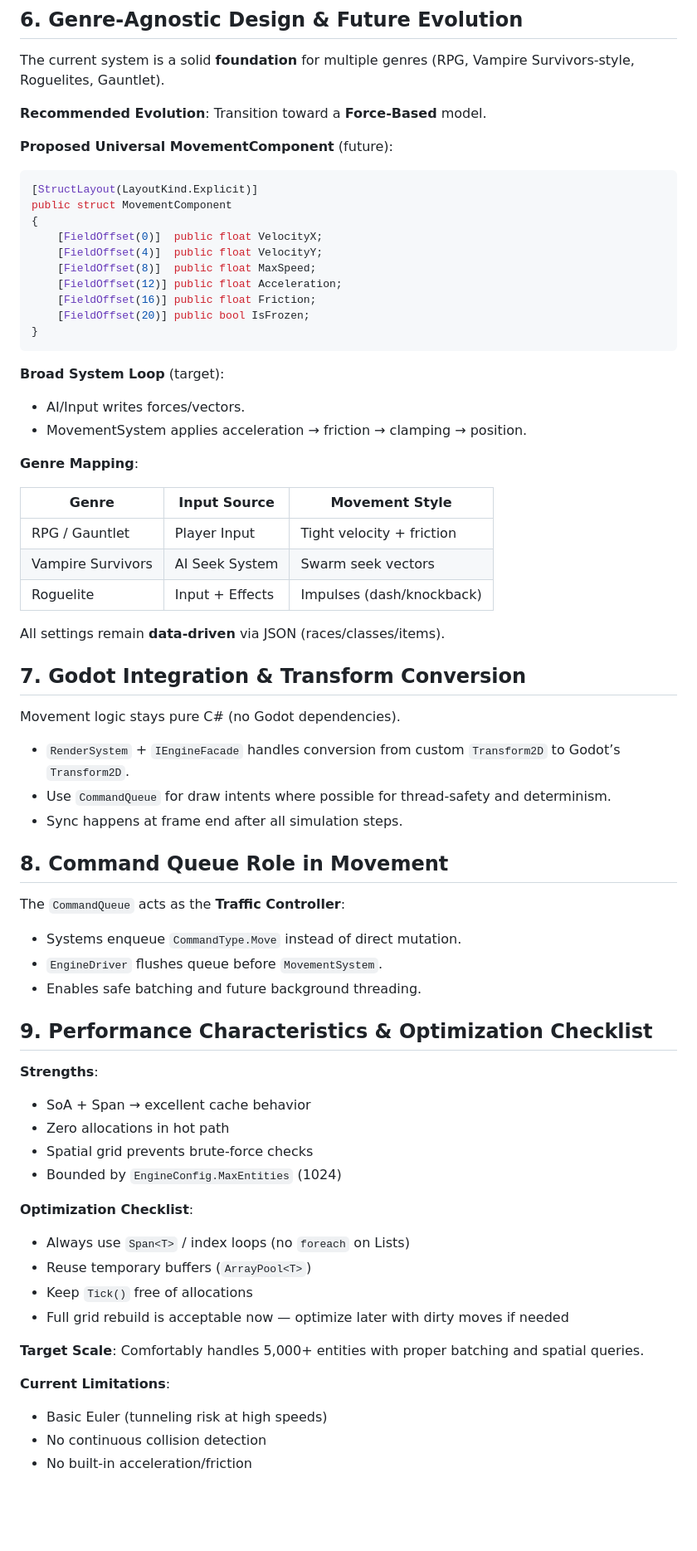
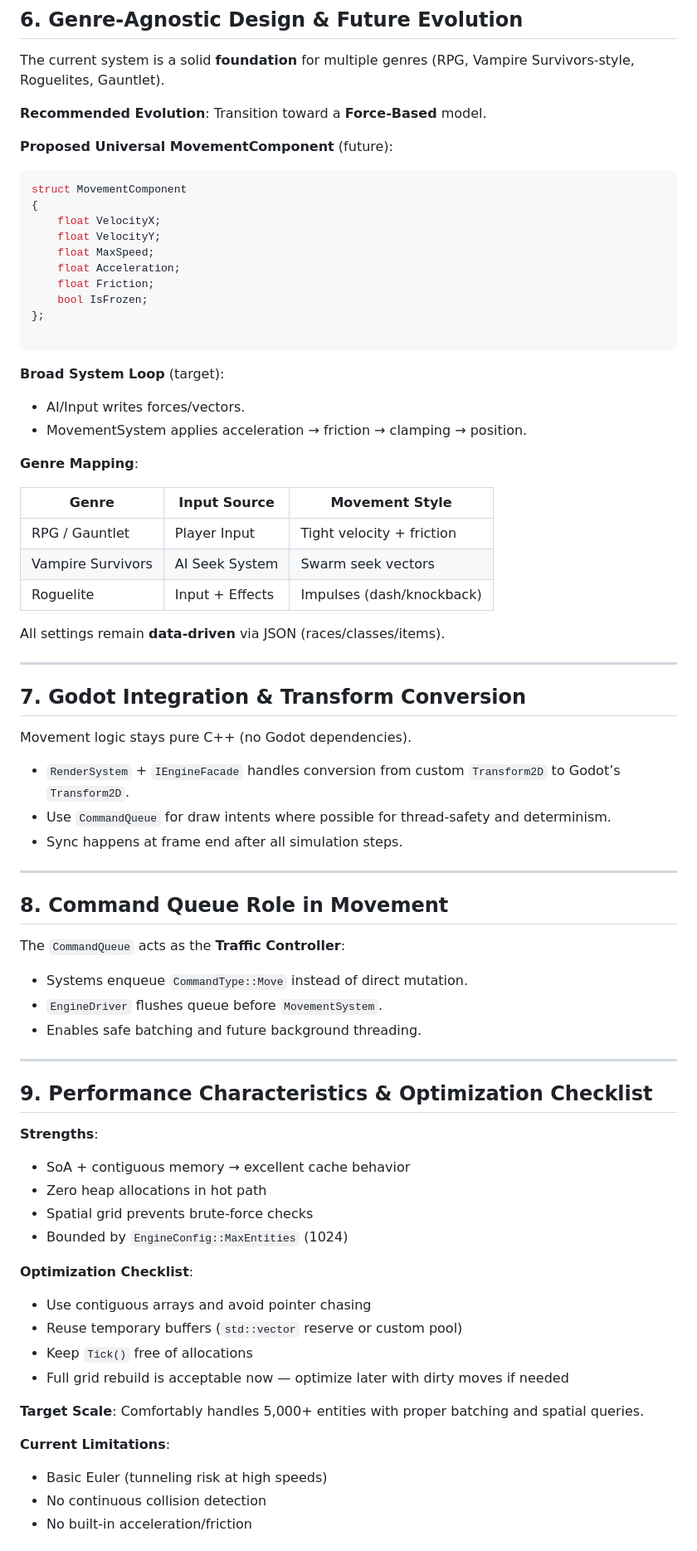
Before and after one commit to cheomanigua/cplus-docs, a Markdown page: docs/movement.md, the part around one of its changes. Shown at 83% size. Rendered like a GitHub page; blank space fills up the shorter version.

Commit message:
Converted movement.md

````diff
--- a/docs/movement.md
+++ b/docs/movement.md
@@ -150,75 +157,77 @@ The current system is a solid **foundation** for multiple genres (RPG, Vampire S
 
 **Proposed Universal MovementComponent** (future):
 
-```csharp
-[StructLayout(LayoutKind.Explicit)]
-public struct MovementComponent
+```cpp
+struct MovementComponent
 {
-    [FieldOffset(0)]  public float VelocityX;
-    [FieldOffset(4)]  public float VelocityY;
-    [FieldOffset(8)]  public float MaxSpeed;
-    [FieldOffset(12)] public float Acceleration;
-    [FieldOffset(16)] public float Friction;
-    [FieldOffset(20)] public bool IsFrozen;
-}
+    float VelocityX;
+    float VelocityY;
+    float MaxSpeed;
+    float Acceleration;
+    float Friction;
+    bool IsFrozen;
+};
+
 ```
 
 **Broad System Loop** (target):
 
-- AI/Input writes forces/vectors.
-- MovementSystem applies acceleration → friction → clamping → position.
+* AI/Input writes forces/vectors.
+* MovementSystem applies acceleration → friction → clamping → position.
 
 **Genre Mapping**:
 
-| Genre                | Input Source               | Movement Style                  |
-|----------------------|----------------------------|---------------------------------|
-| RPG / Gauntlet       | Player Input               | Tight velocity + friction       |
-| Vampire Survivors    | AI Seek System             | Swarm seek vectors              |
-| Roguelite            | Input + Effects            | Impulses (dash/knockback)       |
+| Genre | Input Source | Movement Style |
+| --- | --- | --- |
+| RPG / Gauntlet | Player Input | Tight velocity + friction |
+| Vampire Survivors | AI Seek System | Swarm seek vectors |
+| Roguelite | Input + Effects | Impulses (dash/knockback) |
 
 All settings remain **data-driven** via JSON (races/classes/items).
 
-
+---
 
 ## 7. Godot Integration & Transform Conversion
 
-Movement logic stays pure C# (no Godot dependencies).
+Movement logic stays pure C++ (no Godot dependencies).
 
-- `RenderSystem` + `IEngineFacade` handles conversion from custom `Transform2D` to Godot’s `Transform2D`.
-- Use `CommandQueue` for draw intents where possible for thread-safety and determinism.
-- Sync happens at frame end after all simulation steps.
+* `RenderSystem` + `IEngineFacade` handles conversion from custom `Transform2D` to Godot’s `Transform2D`.
+* Use `CommandQueue` for draw intents where possible for thread-safety and determinism.
+* Sync happens at frame end after all simulation steps.
 
-
+---
 
 ## 8. Command Queue Role in Movement
 
 The `CommandQueue` acts as the **Traffic Controller**:
 
-- Systems enqueue `CommandType.Move` instead of direct mutation.
-- `EngineDriver` flushes queue before `MovementSystem`.
-- Enables safe batching and future background threading.
+* Systems enqueue `CommandType::Move` instead of direct mutation.
+* `EngineDriver` flushes queue before `MovementSystem`.
+* Enables safe batching and future background threading.
 
-
+---
 
 ## 9. Performance Characteristics & Optimization Checklist
 
 **Strengths**:
-- SoA + Span<T> → excellent cache behavior
-- Zero allocations in hot path
-- Spatial grid prevents brute-force checks
-- Bounded by `EngineConfig.MaxEntities` (1024)
+
+* SoA + contiguous memory → excellent cache behavior
+* Zero heap allocations in hot path
+* Spatial grid prevents brute-force checks
+* Bounded by `EngineConfig::MaxEntities` (1024)
 
 **Optimization Checklist**:
-- Always use `Span<T>` / index loops (no `foreach` on Lists)
-- Reuse temporary buffers (`ArrayPool<T>`)
-- Keep `Tick()` free of allocations
-- Full grid rebuild is acceptable now — optimize later with dirty moves if needed
+
+* Use contiguous arrays and avoid pointer chasing
+* Reuse temporary buffers (`std::vector` reserve or custom pool)
+* Keep `Tick()` free of allocations
+* Full grid rebuild is acceptable now — optimize later with dirty moves if needed
 
 **Target Scale**: Comfortably handles 5,000+ entities with proper batching and spatial queries.
 
 **Current Limitations**:
-- Basic Euler (tunneling risk at high speeds)
-- No continuous collision detection
-- No built-in acceleration/friction
 
+* Basic Euler (tunneling risk at high speeds)
+* No continuous collision detection
+* No built-in acceleration/friction
 
````
Also changed, not shown: other parts of docs/movement.md (+65 -54 lines).
